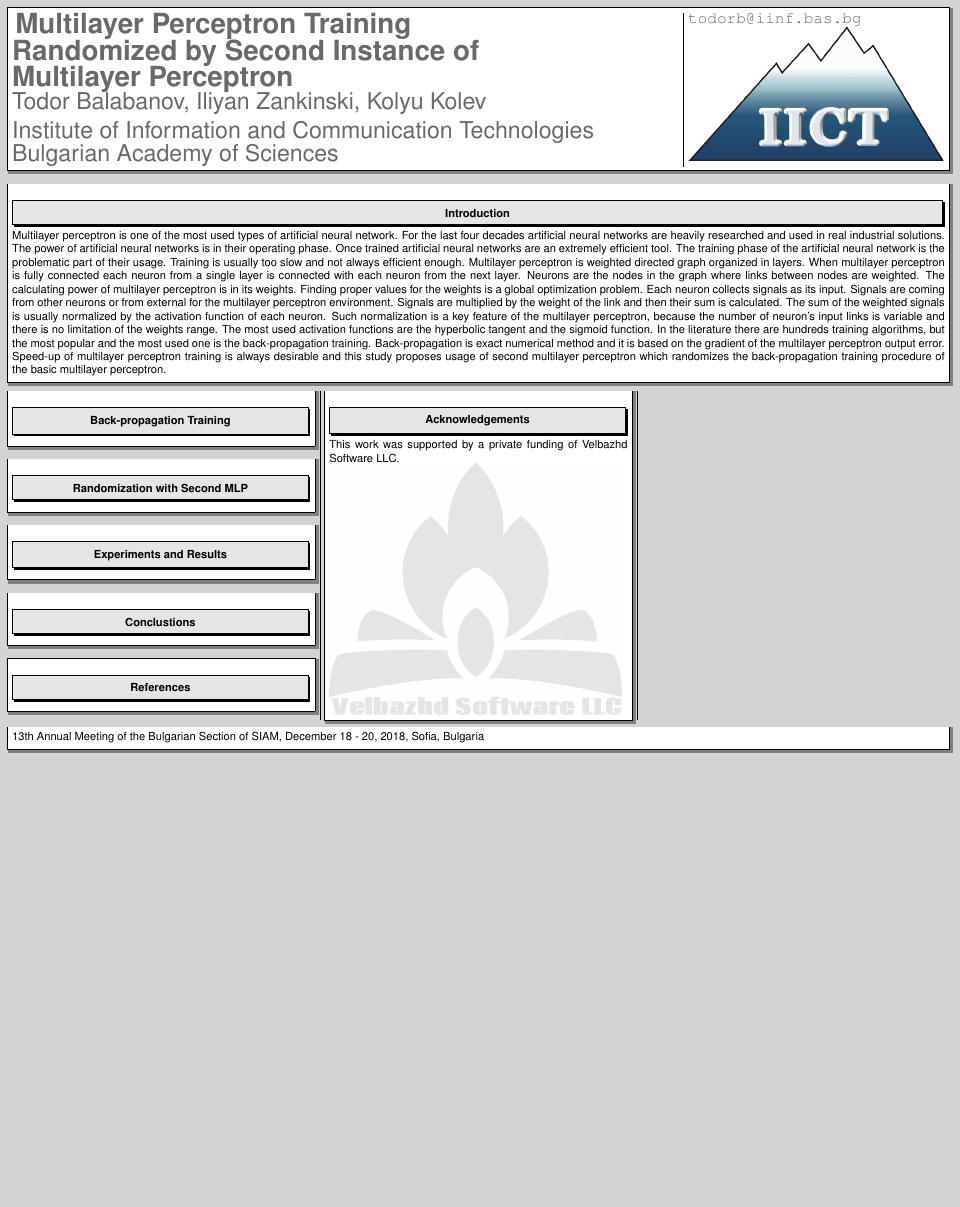
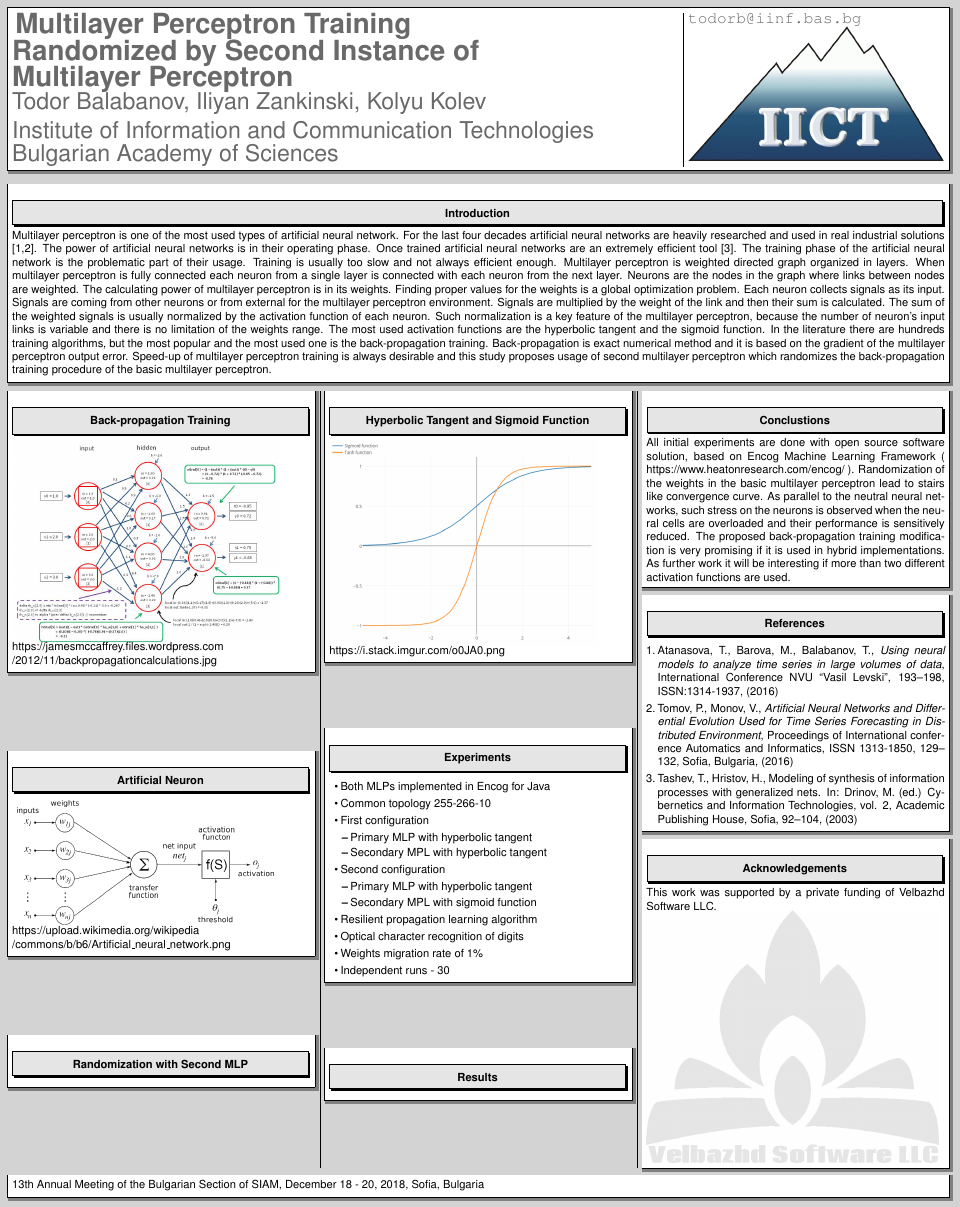
Before and after one commit to TodorBalabanov/BGSIAM18-Bulgaria-Section-of-SIAM-2018, a LaTeX poster (Multilayer-Perceptron-Training-Randomized-by-Second-Instance/poster.tex): the whole page. Compiled offline with pdfLaTeX.

Commit message:
Half of the poster was done.

```diff
--- a/Multilayer-Perceptron-Training-Randomized-by-Second-Instance/poster.tex
+++ b/Multilayer-Perceptron-Training-Randomized-by-Second-Instance/poster.tex
@@ -56,7 +56,7 @@
 \begin{mdframed}[backgroundcolor=white,roundcorner=4pt,shadow=true,linewidth=1pt]
 \color{Black}
 \section*{Introduction}
-Multilayer perceptron is one of the most used types of artificial neural network. For the last four decades artificial neural networks are heavily researched and used in real industrial solutions. The power of artificial neural networks is in their operating phase. Once trained artificial neural networks are an extremely efficient tool. The training phase of the artificial neural network is the problematic part of their usage. Training is usually too slow and not always efficient enough. Multilayer perceptron is weighted directed graph organized in layers. When multilayer perceptron is fully connected each neuron from a single layer is connected with each neuron from the next layer. Neurons are the nodes in the graph where links between nodes are weighted. The calculating power of multilayer perceptron is in its weights. Finding proper values for the weights is a global optimization problem. Each neuron collects signals as its input. Signals are coming from other neurons or from external for the multilayer perceptron environment. Signals are multiplied by the weight of the link and then their sum is calculated. The sum of the weighted signals is usually normalized by the activation function of each neuron. Such normalization is a key feature of the multilayer perceptron, because the number of neuron's input links is variable and there is no limitation of the weights range. The most used activation functions are the hyperbolic tangent and the sigmoid function.  In the literature there are hundreds training algorithms, but the most popular and the most used one is the back-propagation training. Back-propagation is exact numerical method and it is based on the gradient of the multilayer perceptron output error. Speed-up of multilayer perceptron training is always desirable and this study proposes usage of second multilayer perceptron which randomizes the back-propagation training procedure of the basic multilayer perceptron.
+Multilayer perceptron is one of the most used types of artificial neural network. For the last four decades artificial neural networks are heavily researched and used in real industrial solutions [1,2]. The power of artificial neural networks is in their operating phase. Once trained artificial neural networks are an extremely efficient tool [3]. The training phase of the artificial neural network is the problematic part of their usage. Training is usually too slow and not always efficient enough. Multilayer perceptron is weighted directed graph organized in layers. When multilayer perceptron is fully connected each neuron from a single layer is connected with each neuron from the next layer. Neurons are the nodes in the graph where links between nodes are weighted. The calculating power of multilayer perceptron is in its weights. Finding proper values for the weights is a global optimization problem. Each neuron collects signals as its input. Signals are coming from other neurons or from external for the multilayer perceptron environment. Signals are multiplied by the weight of the link and then their sum is calculated. The sum of the weighted signals is usually normalized by the activation function of each neuron. Such normalization is a key feature of the multilayer perceptron, because the number of neuron's input links is variable and there is no limitation of the weights range. The most used activation functions are the hyperbolic tangent and the sigmoid function.  In the literature there are hundreds training algorithms, but the most popular and the most used one is the back-propagation training. Back-propagation is exact numerical method and it is based on the gradient of the multilayer perceptron output error. Speed-up of multilayer perceptron training is always desirable and this study proposes usage of second multilayer perceptron which randomizes the back-propagation training procedure of the basic multilayer perceptron.
 \end{mdframed}
 
 % Разделя постера в три колони.
@@ -66,6 +66,20 @@ Multilayer perceptron is one of the most used types of artificial neural network
 \begin{mdframed}[backgroundcolor=white,roundcorner=4pt,shadow=true,linewidth=1pt]
 \color{Black}
 \section*{Back-propagation Training}
+\begin{minipage}[c]{1\linewidth}
+\includegraphics[width=0.9\linewidth]{fig01}
+\end{minipage}
+https://jamesmccaffrey.files.wordpress.com\\/2012/11/backpropagationcalculations.jpg
+\end{mdframed}
+
+% Схема на изкуствен неврон..
+\begin{mdframed}[backgroundcolor=white,roundcorner=4pt,shadow=true,linewidth=1pt]
+\color{Black}
+\section*{Artificial Neuron}
+\begin{minipage}[c]{1\linewidth}
+\includegraphics[width=0.9\linewidth]{fig03}
+\end{minipage}
+https://upload.wikimedia.org/wikipedia\\/commons/b/b6/Artificial\_neural\_network.png
 \end{mdframed}
 
 % Обяснение какво представлява случайното прехвърляне на сигнали между две изкуствени невронни мрежи.
@@ -74,16 +88,51 @@ Multilayer perceptron is one of the most used types of artificial neural network
 \section*{Randomization with Second MLP}
 \end{mdframed}
 
-% Представяне на проведените експерименти и получените резултати.
+% Представяне на хиперболичния тангенс и сигмоидната функция.
 \begin{mdframed}[backgroundcolor=white,roundcorner=4pt,shadow=true,linewidth=1pt]
 \color{Black}
-\section*{Experiments and Results}
+\section*{Hyperbolic Tangent and Sigmoid Function}
+\begin{minipage}[c]{1\linewidth}
+\includegraphics[width=0.9\linewidth]{fig02}
+\end{minipage}
+https://i.stack.imgur.com/o0JA0.png
+\end{mdframed}
+
+% Представяне на проведените експерименти.
+\begin{mdframed}[backgroundcolor=white,roundcorner=4pt,shadow=true,linewidth=1pt]
+\color{Black}
+\section*{Experiments}
+\begin{itemize}
+\item Both MLPs implemented in Encog for Java
+\item Common topology 255-266-10
+\item First configuration
+\begin{itemize}
+  \item Primary MLP with hyperbolic tangent
+  \item Secondary MPL with hyperbolic tangent
+\end{itemize}
+\item Second configuration
+\begin{itemize}
+  \item Primary MLP with hyperbolic tangent
+  \item Secondary MPL with sigmoid function
+\end{itemize}
+\item Resilient propagation learning algorithm
+\item Optical character recognition of digits
+\item Weights migration rate of 1\%
+\item Independent runs - 30
+\end{itemize}
+\end{mdframed}
+
+% Представяне на получените резултати.
+\begin{mdframed}[backgroundcolor=white,roundcorner=4pt,shadow=true,linewidth=1pt]
+\color{Black}
+\section*{Results}
 \end{mdframed}
 
 % Обощение за извършените изследвания и получените резултати.
 \begin{mdframed}[backgroundcolor=white,roundcorner=4pt,shadow=true,linewidth=1pt]
 \color{Black}
 \section*{Conclustions}
+All initial experiments are done with open source software solution, based on Encog Machine Learning Framework ( https://www.heatonresearch.com/encog/ ). Randomization of the weights in the basic multilayer perceptron lead to stairs like convergence curve. As parallel to the neutral neural networks, such stress on the neurons is observed when the neural cells are overloaded and their performance is sensitively reduced. The proposed back-propagation training modification is very promising if it is used in hybrid implementations. As further work it will be interesting if more than two different activation functions are used.
 \end{mdframed}
 
 % Секция за служебна информация.
@@ -91,6 +140,11 @@ Multilayer perceptron is one of the most used types of artificial neural network
 \color{Black}
 % Биглиография.
 \section*{References}
+\begin{enumerate}
+\item Atanasova, T., Barova, M., Balabanov, T., \textit{Using neural models to analyze time series in large volumes of data}, International Conference  NVU “Vasil Levski”, 193--198, ISSN:1314-1937, (2016)
+\item Tomov, P., Monov, V., \textit{Artificial Neural Networks and Differential Evolution Used for Time Series Forecasting in Distributed Environment}, Proceedings of International conference Automatics and Informatics, ISSN 1313-1850, 129--132, Sofia, Bulgaria, (2016)
+\item Tashev, T., Hristov, H., Modeling of synthesis of information processes with generalized nets. In: Drinov, M. (ed.) Cybernetics and Information Technologies, vol. 2, Academic Publishing House, Sofia, 92–104, (2003)
+\end{enumerate}
 \end{mdframed}
 
 % Благодарности.
```
Also changed, not shown: Multilayer-Perceptron-Training-Randomized-by-Second-Instance/abstract.tex (+1 -1 lines), Multilayer-Perceptron-Training-Randomized-by-Second-Instance/images/fig01.png (added), Multilayer-Perceptron-Training-Randomized-by-Second-Instance/images/fig02.png (added), Multilayer-Perceptron-Training-Randomized-by-Second-Instance/images/fig03.png (added), 1 other file.
